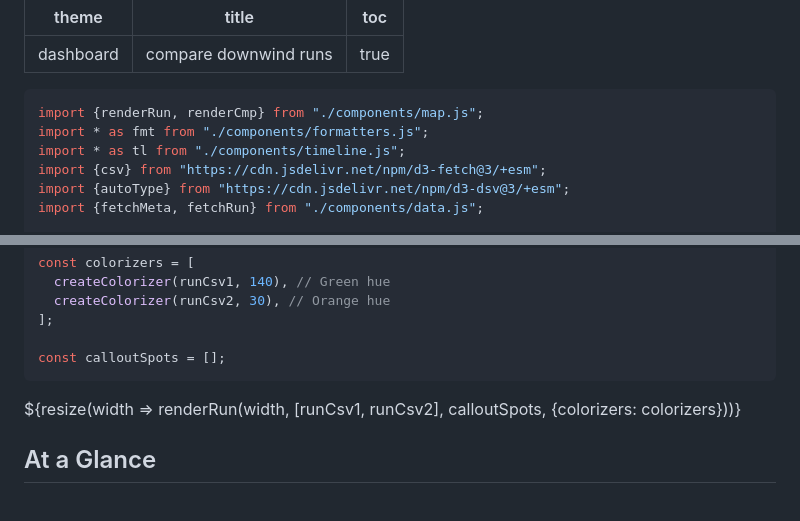
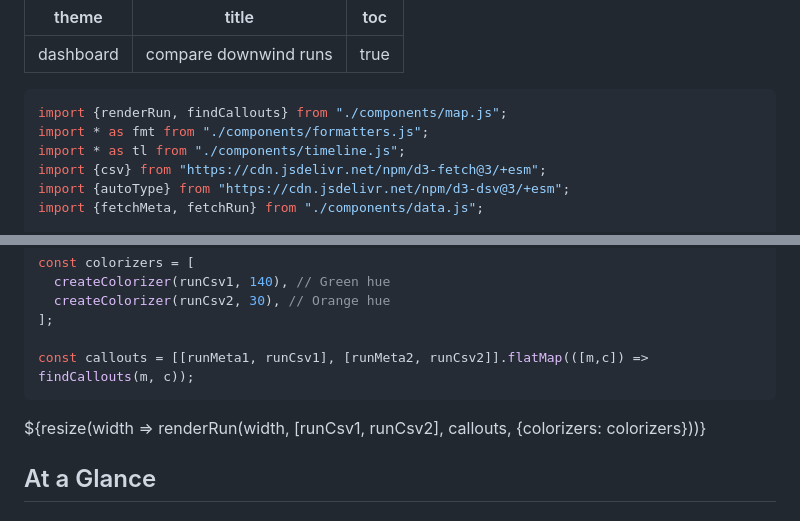
Before and after one commit to dustin/dwp, a Markdown page: web/src/compare.md, 2 parts joined by grey strips. Rendered like a GitHub page.

Commit message:
Add callouts to the comparison chart

````diff
--- a/web/src/compare.md
+++ b/web/src/compare.md
@@ -16,7 +16,7 @@ toc: true
 </style>
 
 ```js
-import {renderRun, renderCmp} from "./components/map.js";
+import {renderRun, findCallouts} from "./components/map.js";
 import * as fmt from "./components/formatters.js";
 import * as tl from "./components/timeline.js";
 import {csv} from "https://cdn.jsdelivr.net/npm/d3-fetch@3/+esm";
@@ -70,10 +70,10 @@ const colorizers = [
   createColorizer(runCsv2, 30), // Orange hue
 ];
 
-const calloutSpots = [];
+const callouts = [[runMeta1, runCsv1], [runMeta2, runCsv2]].flatMap(([m,c]) => findCallouts(m, c));
 ```
 
-<div class="card">${resize(width => renderRun(width, [runCsv1, runCsv2], calloutSpots, {colorizers: colorizers}))}</div>
+<div class="card">${resize(width => renderRun(width, [runCsv1, runCsv2], callouts, {colorizers: colorizers}))}</div>
 
 ## At a Glance
 
````
